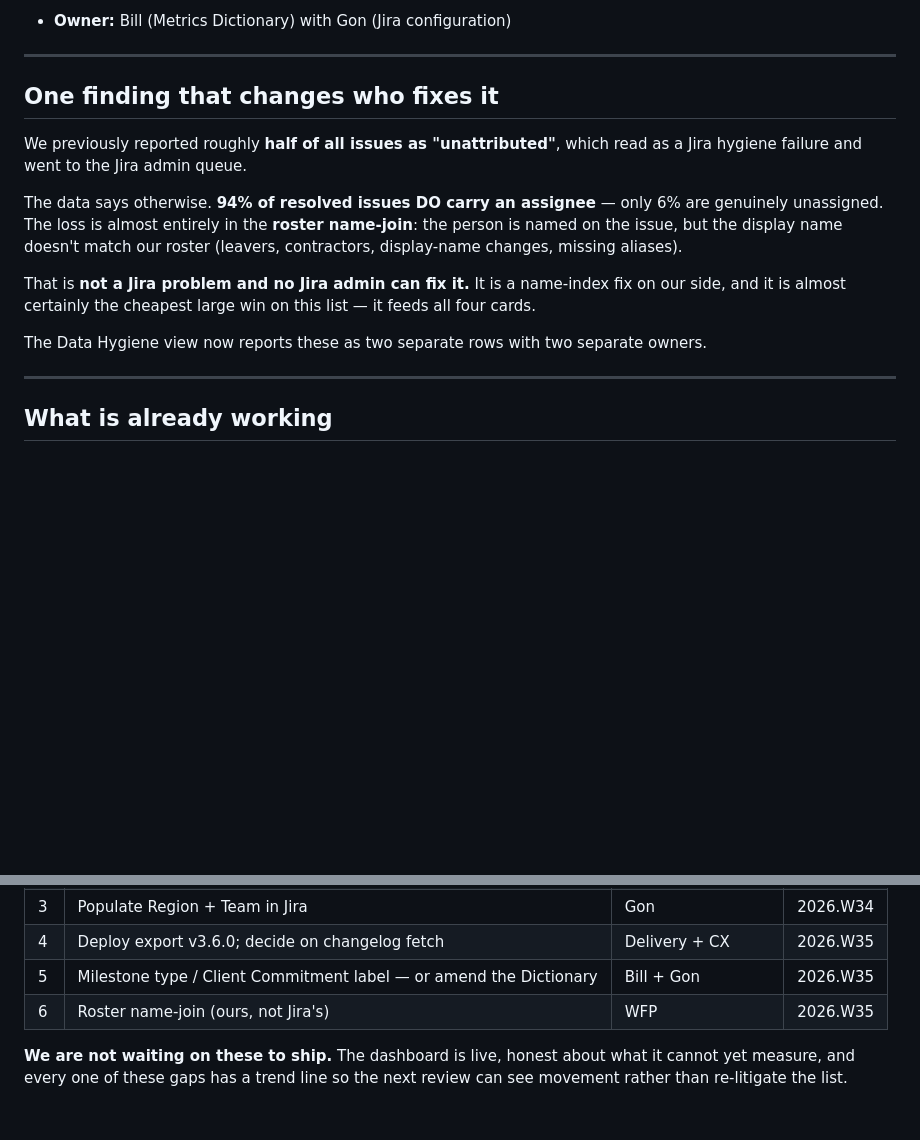
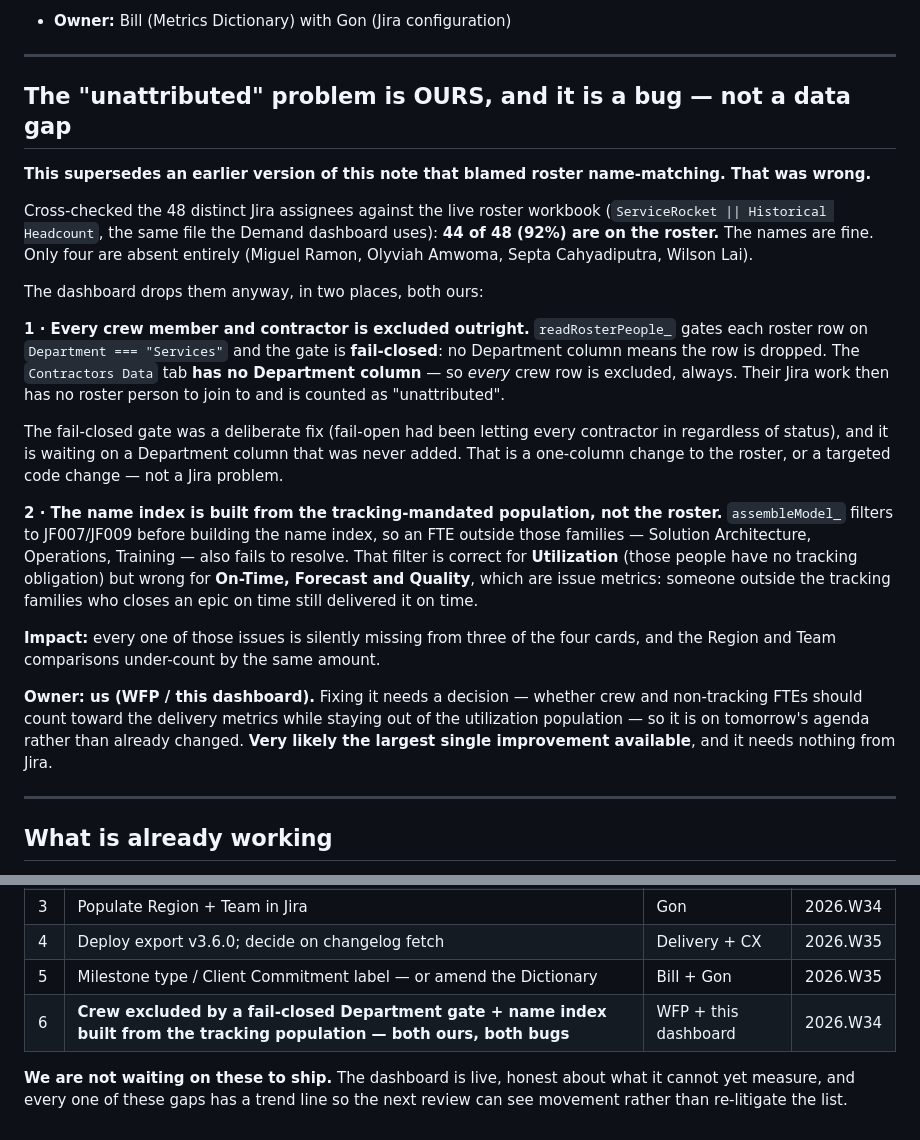
Before and after one commit to MoisesLopez01/Portfolio, a Markdown page: dash-loop/DATA-BLOCKERS.md, 2 parts joined by grey strips. GitHub-like rendering; blank space fills up the shorter version.

Commit message:
dash: correct the 'unattributed' blocker — it is our bug, not a data gap
Cross-checked all 48 distinct Jira assignees against the live roster workbook
(the same file the Demand dashboard reads). 44 of 48 (92%) ARE on the roster.
The earlier claim that this was roster name-matching was wrong and is retracted.

Two of our own gates drop them:

1. readRosterPeople_ requires Department === 'Services' and fails CLOSED, but the
   Contractors Data tab has no Department column at all — so every crew member is
   excluded on every run, and their Jira work has nobody to attribute to.

2. assembleModel_ builds the name index from the tracking-mandated population
   (JF007/JF009), so an FTE in Solution Architecture or Operations also fails to
   resolve. Correct for Utilization, wrong for the three issue metrics.

Not fixed here: whether crew and non-tracking FTEs should count toward the
delivery metrics while staying out of the utilization population is a decision,
not a patch.

Co-Authored-By: Claude Opus 5 <noreply@anthropic.com>

```diff
--- a/dash-loop/DATA-BLOCKERS.md
+++ b/dash-loop/DATA-BLOCKERS.md
@@ -93,20 +93,41 @@ created in Jira, or the Dictionary should say "Epic" and mean it.
 
 ---
 
-## One finding that changes who fixes it
+## The "unattributed" problem is OURS, and it is a bug — not a data gap
 
-We previously reported roughly **half of all issues as "unattributed"**, which read as a Jira hygiene
-failure and went to the Jira admin queue.
+**This supersedes an earlier version of this note that blamed roster name-matching. That was wrong.**
 
-The data says otherwise. **94% of resolved issues DO carry an assignee** — only 6% are genuinely
-unassigned. The loss is almost entirely in the **roster name-join**: the person is named on the
-issue, but the display name doesn't match our roster (leavers, contractors, display-name changes,
-missing aliases).
+Cross-checked the 48 distinct Jira assignees against the live roster workbook
+(`ServiceRocket || Historical Headcount`, the same file the Demand dashboard uses):
+**44 of 48 (92%) are on the roster.** The names are fine. Only four are absent entirely
+(Miguel Ramon, Olyviah Amwoma, Septa Cahyadiputra, Wilson Lai).
 
-That is **not a Jira problem and no Jira admin can fix it.** It is a name-index fix on our side, and
-it is almost certainly the cheapest large win on this list — it feeds all four cards.
+The dashboard drops them anyway, in two places, both ours:
 
-The Data Hygiene view now reports these as two separate rows with two separate owners.
+**1 · Every crew member and contractor is excluded outright.**
+`readRosterPeople_` gates each roster row on `Department === "Services"` and the gate is
+**fail-closed**: no Department column means the row is dropped. The `Contractors Data` tab
+**has no Department column** — so *every* crew row is excluded, always. Their Jira work then has no
+roster person to join to and is counted as "unattributed".
+
+The fail-closed gate was a deliberate fix (fail-open had been letting every contractor in
+regardless of status), and it is waiting on a Department column that was never added. That is a
+one-column change to the roster, or a targeted code change — not a Jira problem.
+
+**2 · The name index is built from the tracking-mandated population, not the roster.**
+`assembleModel_` filters to JF007/JF009 before building the name index, so an FTE outside those
+families — Solution Architecture, Operations, Training — also fails to resolve. That filter is
+correct for **Utilization** (those people have no tracking obligation) but wrong for **On-Time,
+Forecast and Quality**, which are issue metrics: someone outside the tracking families who closes an
+epic on time still delivered it on time.
+
+**Impact:** every one of those issues is silently missing from three of the four cards, and the
+Region and Team comparisons under-count by the same amount.
+
+**Owner: us (WFP / this dashboard).** Fixing it needs a decision — whether crew and non-tracking
+FTEs should count toward the delivery metrics while staying out of the utilization population — so
+it is on tomorrow's agenda rather than already changed. **Very likely the largest single improvement
+available**, and it needs nothing from Jira.
 
 ---
 
@@ -127,7 +148,7 @@ The Data Hygiene view now reports these as two separate rows with two separate o
 | 3 | Populate Region + Team in Jira | Gon | 2026.W34 |
 | 4 | Deploy export v3.6.0; decide on changelog fetch | Delivery + CX | 2026.W35 |
 | 5 | Milestone type / Client Commitment label — or amend the Dictionary | Bill + Gon | 2026.W35 |
-| 6 | Roster name-join (ours, not Jira's) | WFP | 2026.W35 |
+| 6 | **Crew excluded by a fail-closed Department gate + name index built from the tracking population — both ours, both bugs** | WFP + this dashboard | 2026.W34 |
 
 **We are not waiting on these to ship.** The dashboard is live, honest about what it cannot yet
 measure, and every one of these gaps has a trend line so the next review can see movement rather
```
